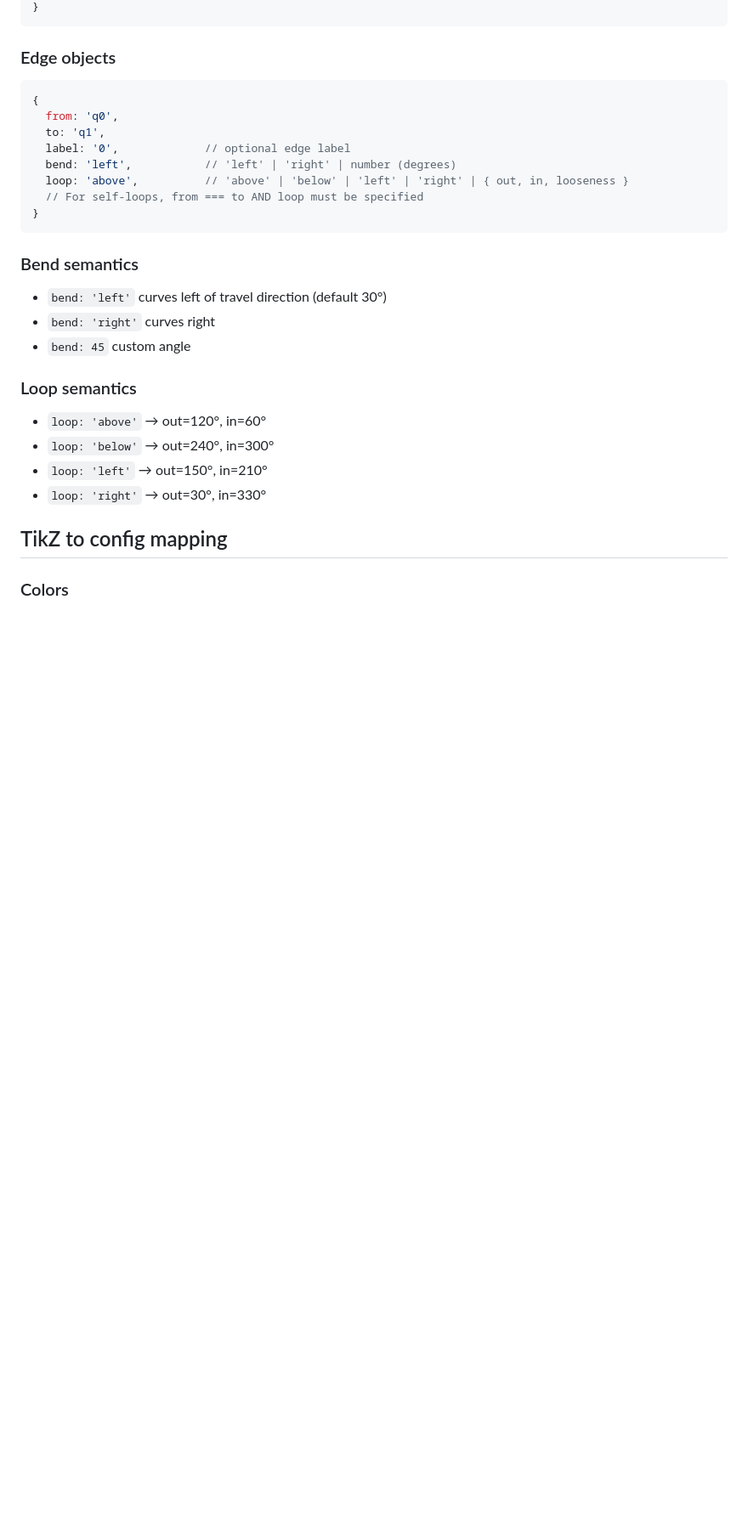
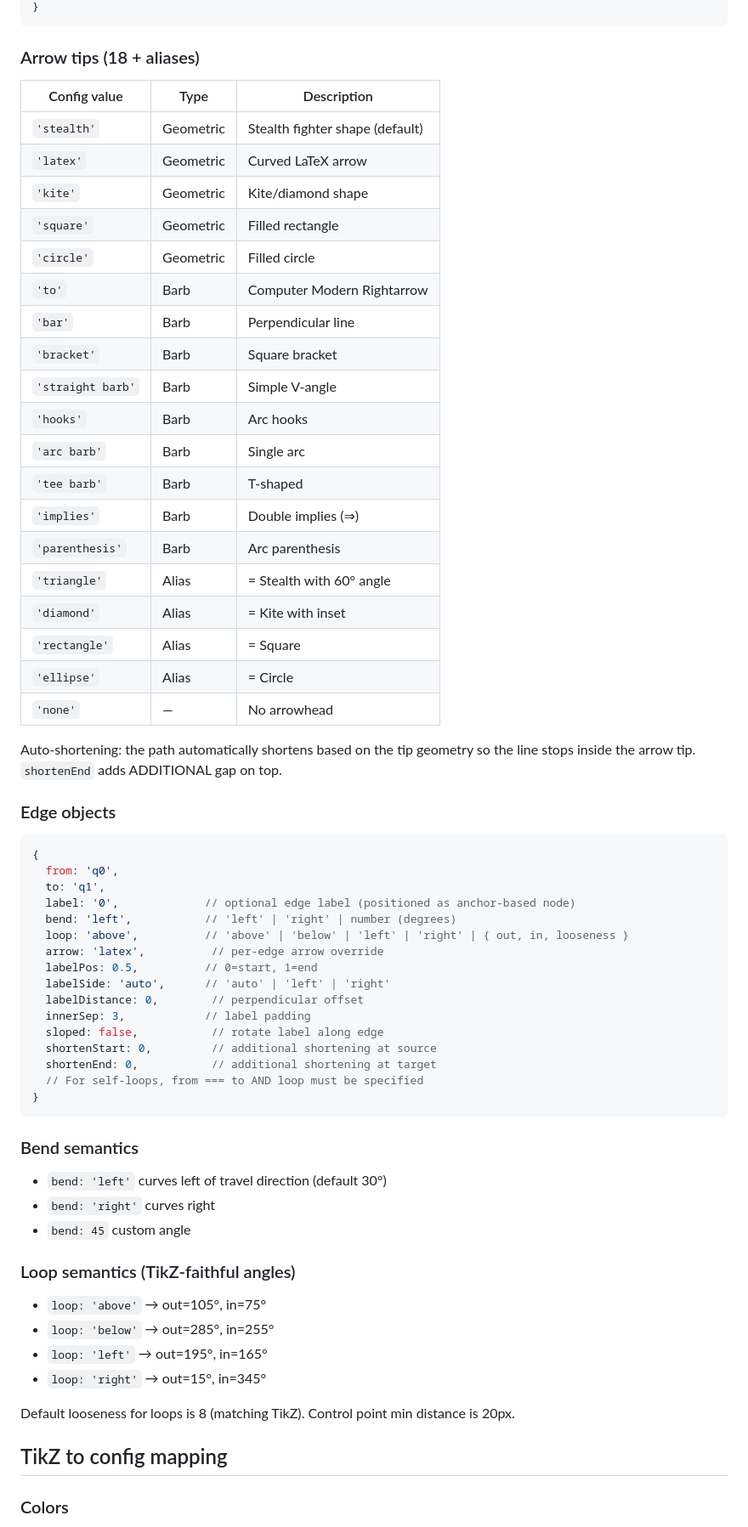
Before and after one commit to sergio0p/tikz-svg, a Markdown page: .claude/agents/tikz-to-svg.md, the part around one of its changes. Shown at 85% size. Rendered like a GitHub page; blank space fills up the shorter version.

````diff
--- a/.claude/agents/tikz-to-svg.md
+++ b/.claude/agents/tikz-to-svg.md
@@ -83,5 +111,31 @@ Example: `position: { 'above right': 'q0' }` means "place this node above-right
 }
 ```
+
+### Arrow tips (18 + aliases)
+
+| Config value | Type | Description |
+|---|---|---|
+| `'stealth'` | Geometric | Stealth fighter shape (default) |
+| `'latex'` | Geometric | Curved LaTeX arrow |
+| `'kite'` | Geometric | Kite/diamond shape |
+| `'square'` | Geometric | Filled rectangle |
+| `'circle'` | Geometric | Filled circle |
+| `'to'` | Barb | Computer Modern Rightarrow |
+| `'bar'` | Barb | Perpendicular line |
+| `'bracket'` | Barb | Square bracket |
+| `'straight barb'` | Barb | Simple V-angle |
+| `'hooks'` | Barb | Arc hooks |
+| `'arc barb'` | Barb | Single arc |
+| `'tee barb'` | Barb | T-shaped |
+| `'implies'` | Barb | Double implies (⇒) |
+| `'parenthesis'` | Barb | Arc parenthesis |
+| `'triangle'` | Alias | = Stealth with 60° angle |
+| `'diamond'` | Alias | = Kite with inset |
+| `'rectangle'` | Alias | = Square |
+| `'ellipse'` | Alias | = Circle |
+| `'none'` | — | No arrowhead |
+
+Auto-shortening: the path automatically shortens based on the tip geometry so the line stops inside the arrow tip. `shortenEnd` adds ADDITIONAL gap on top.
 
 ### Edge objects
 
@@ -89,9 +143,17 @@ Example: `position: { 'above right': 'q0' }` means "place this node above-right
 {
   from: 'q0',
   to: 'q1',
-  label: '0',             // optional edge label
+  label: '0',             // optional edge label (positioned as anchor-based node)
   bend: 'left',           // 'left' | 'right' | number (degrees)
   loop: 'above',          // 'above' | 'below' | 'left' | 'right' | { out, in, looseness }
+  arrow: 'latex',          // per-edge arrow override
+  labelPos: 0.5,          // 0=start, 1=end
+  labelSide: 'auto',      // 'auto' | 'left' | 'right'
+  labelDistance: 0,        // perpendicular offset
+  innerSep: 3,            // label padding
+  sloped: false,           // rotate label along edge
+  shortenStart: 0,         // additional shortening at source
+  shortenEnd: 0,           // additional shortening at target
   // For self-loops, from === to AND loop must be specified
 }
 ```
@@ -101,11 +163,13 @@ Example: `position: { 'above right': 'q0' }` means "place this node above-right
 - `bend: 'right'` curves right
 - `bend: 45` custom angle
 
-### Loop semantics
-- `loop: 'above'` → out=120°, in=60°
-- `loop: 'below'` → out=240°, in=300°
-- `loop: 'left'` → out=150°, in=210°
-- `loop: 'right'` → out=30°, in=330°
+### Loop semantics (TikZ-faithful angles)
+- `loop: 'above'` → out=105°, in=75°
+- `loop: 'below'` → out=285°, in=255°
+- `loop: 'left'` → out=195°, in=165°
+- `loop: 'right'` → out=15°, in=345°
+
+Default looseness for loops is 8 (matching TikZ). Control point min distance is 20px.
 
 ## TikZ to config mapping
 
````
Also changed, not shown: other parts of .claude/agents/tikz-to-svg.md (+44 -18 lines), README.md (+36 -21 lines).
